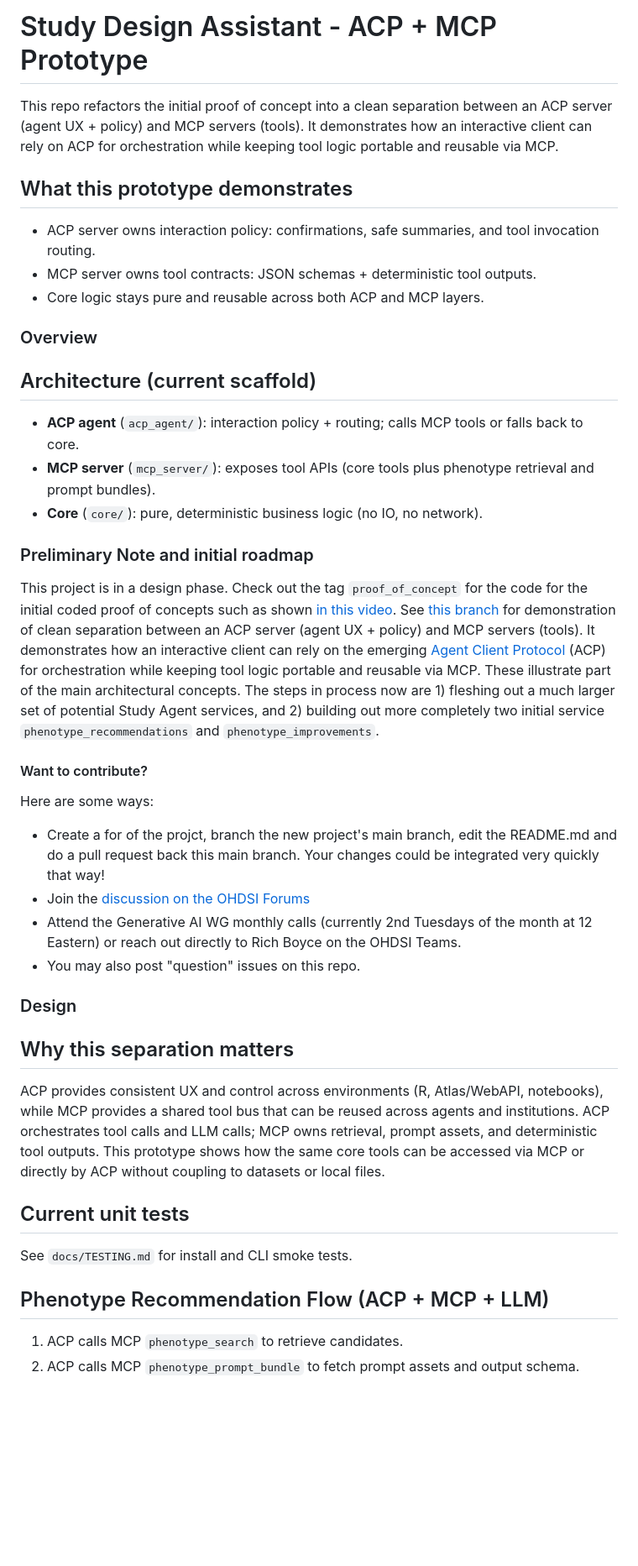
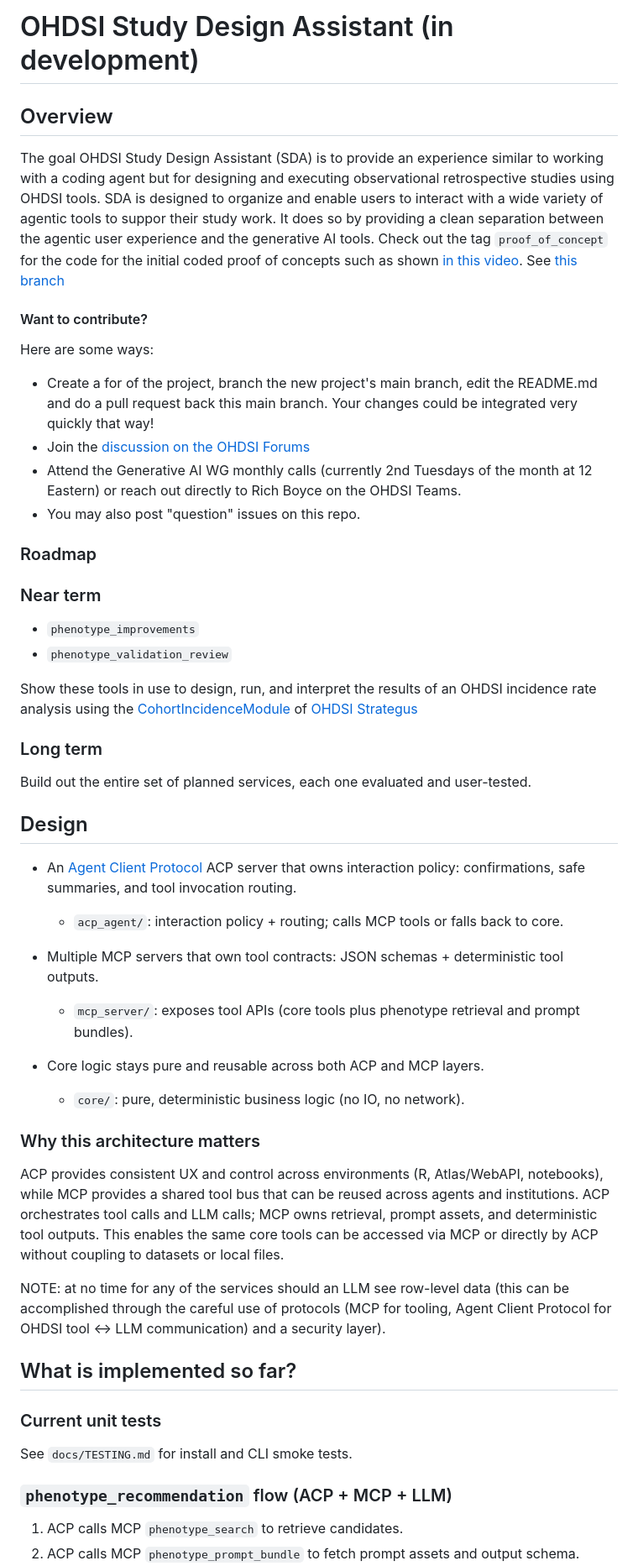
Before and after one commit to OHDSI/StudyAgent, a Markdown page: README.md, the part around one of its changes. Shown at 84% size. Rendered like a GitHub page; blank space fills up the shorter version.

```diff
--- a/README.md
+++ b/README.md
@@ -1,42 +1,55 @@
-# Study Design Assistant - ACP + MCP Prototype
+# OHDSI Study Design Assistant (in development)
 
-This repo refactors the initial proof of concept into a clean separation between an ACP server (agent UX + policy) and MCP servers (tools). It demonstrates how an interactive client can rely on ACP for orchestration while keeping tool logic portable and reusable via MCP.
+## Overview
 
-## What this prototype demonstrates
-
-- ACP server owns interaction policy: confirmations, safe summaries, and tool invocation routing.
-- MCP server owns tool contracts: JSON schemas + deterministic tool outputs.
-- Core logic stays pure and reusable across both ACP and MCP layers.
-### Overview
-
-## Architecture (current scaffold)
-
-- **ACP agent** (`acp_agent/`): interaction policy + routing; calls MCP tools or falls back to core.
-- **MCP server** (`mcp_server/`): exposes tool APIs (core tools plus phenotype retrieval and prompt bundles).
-- **Core** (`core/`): pure, deterministic business logic (no IO, no network).
-
-### Preliminary Note and initial roadmap
-This project is in a design phase. Check out the tag `proof_of_concept` for the code for the initial coded proof of concepts such as shown [in this video](https://pitt.hosted.panopto.com/Panopto/Pages/Viewer.aspx?id=70502f91-3594-4cb6-b776-b3bd012cf637). See [this branch](https://github.com/OHDSI/StudyAgent/blob/proof-of-concept-mcp-plus-acp/) for demonstration of clean separation between an ACP server (agent UX + policy) and MCP servers (tools). It demonstrates how an interactive client can rely on the emerging [Agent Client Protocol](https://agentclientprotocol.com/overview/introduction) (ACP) for orchestration while keeping tool logic portable and reusable via MCP. These illustrate part of the main architectural concepts. The steps in process now are 1) fleshing out a much larger set of potential Study Agent services, and 2) building out more completely two initial service `phenotype_recommendations` and `phenotype_improvements`.
+The goal OHDSI Study Design Assistant (SDA) is to provide an experience similar to working with a coding agent but for designing and executing observational retrospective studies using OHDSI tools. SDA is designed to organize and enable users to interact with a wide variety of agentic tools to suppor their study work.  It does so by providing a clean separation between the agentic user experience and the generative AI tools. Check out the tag `proof_of_concept` for the code for the initial coded proof of concepts such as shown [in this video](https://pitt.hosted.panopto.com/Panopto/Pages/Viewer.aspx?id=70502f91-3594-4cb6-b776-b3bd012cf637). See [this branch](https://github.com/OHDSI/StudyAgent/blob/proof-of-concept-mcp-plus-acp/)
 
 #### Want to contribute?
 
 Here are some ways:
-- Create a for of the projct, branch the new project's main branch, edit the README.md and do a pull request back this main branch. Your changes could be integrated very quickly that way!
+- Create a for of the project, branch the new project's main branch, edit the README.md and do a pull request back this main branch. Your changes could be integrated very quickly that way!
 - Join the [discussion on the OHDSI Forums](https://forums.ohdsi.org/t/seeking-input-on-services-that-the-ohdsi-study-agent-will-provide/24890)
 - Attend the Generative AI WG monthly calls (currently 2nd Tuesdays of the month at 12 Eastern) or reach out directly to Rich Boyce on the OHDSI Teams.
 - You may also post "question" issues on this repo.
 
-### Design
+### Roadmap
 
-## Why this separation matters
+### Near term
 
-ACP provides consistent UX and control across environments (R, Atlas/WebAPI, notebooks), while MCP provides a shared tool bus that can be reused across agents and institutions. ACP orchestrates tool calls and LLM calls; MCP owns retrieval, prompt assets, and deterministic tool outputs. This prototype shows how the same core tools can be accessed via MCP or directly by ACP without coupling to datasets or local files.
+- `phenotype_improvements`
+- `phenotype_validation_review`
 
-## Current unit tests
+Show these tools in use to design, run, and interpret the results of an OHDSI incidence rate analysis using the [CohortIncidenceModule](https://raw.githubusercontent.com/OHDSI/Strategus/main/inst/doc/CreatingAnalysisSpecification.pdf) of  [OHDSI Strategus](https://github.com/OHDSI/Strategus)
+
+### Long term
+
+Build out the entire set of planned services, each one evaluated and user-tested.
+
+## Design
+
+- An [Agent Client Protocol](https://agentclientprotocol.com/get-started/introduction) ACP server that owns interaction policy: confirmations, safe summaries, and tool invocation routing.
+   - `acp_agent/`: interaction policy + routing; calls MCP tools or falls back to core.
+
+- Multiple MCP servers that own tool contracts: JSON schemas + deterministic tool outputs.
+   - `mcp_server/`: exposes tool APIs (core tools plus phenotype retrieval and prompt bundles).
+
+- Core logic stays pure and reusable across both ACP and MCP layers.
+   - `core/`: pure, deterministic business logic (no IO, no network).
+
+### Why this architecture matters
+
+ACP provides consistent UX and control across environments (R, Atlas/WebAPI, notebooks), while MCP provides a shared tool bus that can be reused across agents and institutions. ACP orchestrates tool calls and LLM calls; MCP owns retrieval, prompt assets, and deterministic tool outputs. This enables the same core tools can be accessed via MCP or directly by ACP without coupling to datasets or local files.
+
+NOTE: at no time for any of the services should an LLM see row-level data (this can be accomplished through the careful use of protocols (MCP for tooling, Agent Client Protocol for OHDSI tool <-> LLM communication) and a security layer).
+
+
+## What is implemented so far?
+
+### Current unit tests
 
 See `docs/TESTING.md` for install and CLI smoke tests.
 
-## Phenotype Recommendation Flow (ACP + MCP + LLM)
+### `phenotype_recommendation` flow (ACP + MCP + LLM)
 
 1. ACP calls MCP `phenotype_search` to retrieve candidates.
 2. ACP calls MCP `phenotype_prompt_bundle` to fetch prompt assets and output schema.
```
Also changed, not shown: other parts of README.md (+104 -43 lines).
